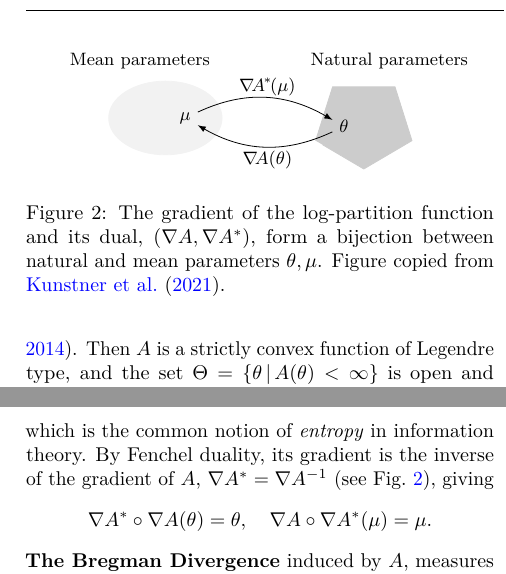
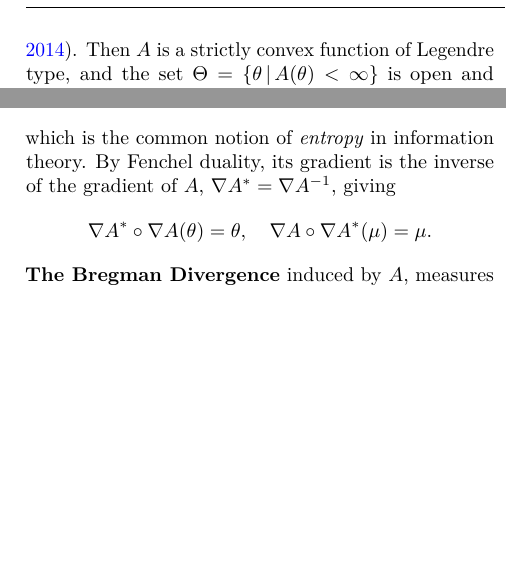
Before and after one commit to remilepriol/MAP-convergence-latex, a LaTeX paper (aistats.tex): two parts of the columns of page 3 of 14, joined at a grey line, cut at the place of the change, the shorter picture padded with empty space. Compiled offline with pdfLaTeX.

Commit message:
Remove frederik's figure

```diff
--- a/aistats.tex
+++ b/aistats.tex
@@ -301,18 +301,17 @@ We now introduce the convex conjugate (the Fenchel-Legendre transform) of the lo
 	=  \max_{\nat'\in\Theta}  \langle \m, \nat' \rangle - \logpart(\nat')\; ,
 \end{align}
 which is the common notion of \textit{entropy} in information theory.
-By Fenchel duality, its gradient is the inverse of the gradient of $\logpart$,  $\nabla\conj=\nabla\logpart^{-1}$
-(see Fig.~\ref{fig:duality}), giving
+By Fenchel duality, its gradient is the inverse of the gradient of $\logpart$,  $\nabla\conj=\nabla\logpart^{-1}$, giving
 \aligns{
 	\nabla\conj \circ \nabla\logpart(\nat) = \nat, \quad \nabla\logpart\circ \nabla\conj(\meanp) = \meanp.
 }
-\begin{figure}[t]
-	\centering
-	\includegraphics{duality}
-	\caption{The gradient of the log-partition function and its dual, $(\nabla \logpart, \nabla \conj)$, form a bijection between natural and mean parameters $\nat, \meanp$. Figure copied from \citet{kunstner2020homeomorphic}. % TODO make an original one.
-	}
-	\label{fig:duality}
-\end{figure}%
+%\begin{figure}[t]
+%	\centering
+%	\includegraphics{duality}
+%	\caption{The gradient of the log-partition function and its dual, $(\nabla \logpart, \nabla \conj)$, form a bijection between natural and mean parameters $\nat, \meanp$. Figure copied from \citet{kunstner2020homeomorphic}. % TODO make an original one.
+%	}
+%	\label{fig:duality}
+%\end{figure}%
 %
 %Not super convinced about introducing that here? it comes naturally when considering the KL on exponential maps) %RLP it is useful to the conjugate prior.
 {\bf The Bregman Divergence} induced by $\logpart$,
```
Also changed, not shown: aistats.tex (5 more changed lines).
